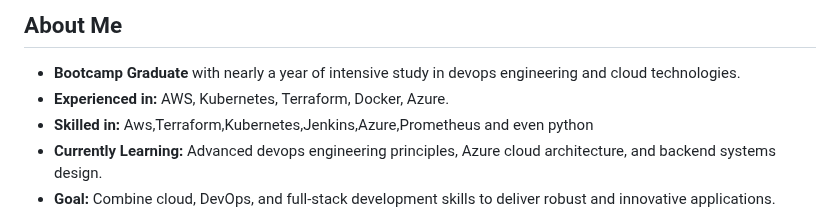
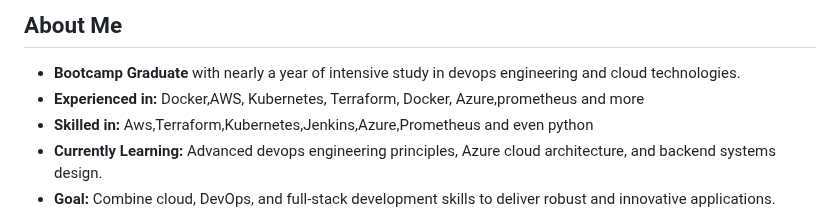
Before and after one commit to CreatorVee/CreatorVee, a Markdown page: README.md, the part around the change. GitHub-like rendering.

```diff
--- a/README.md
+++ b/README.md
@@ -8,7 +8,7 @@ Email:vincentkofin06@gmail.com-Please get in touch
 
 ##  About Me
 -  **Bootcamp Graduate** with nearly a year of intensive study in devops engineering and cloud technologies.
--  **Experienced in:** AWS, Kubernetes, Terraform, Docker, Azure.
+-  **Experienced in:** Docker,AWS, Kubernetes, Terraform, Docker, Azure,prometheus and more
 -  **Skilled in:** Aws,Terraform,Kubernetes,Jenkins,Azure,Prometheus and even python
 -  **Currently Learning:** Advanced devops engineering principles, Azure cloud architecture, and backend systems design.
 -  **Goal:** Combine cloud, DevOps, and full-stack development skills to deliver robust and innovative applications.
```
